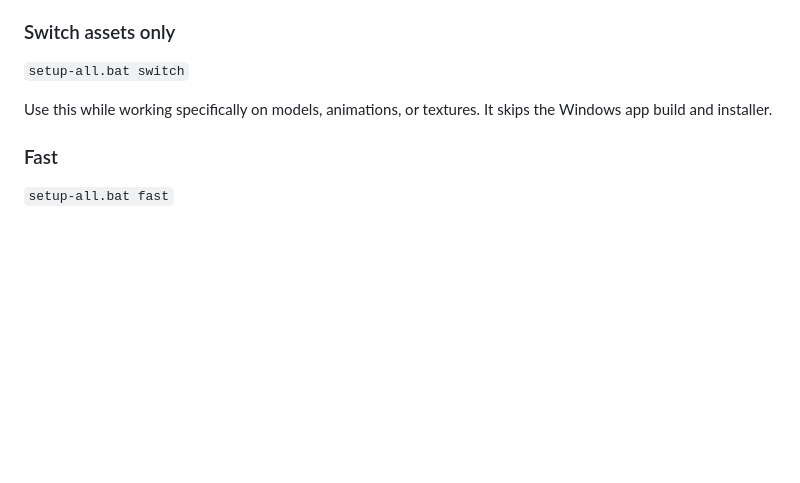
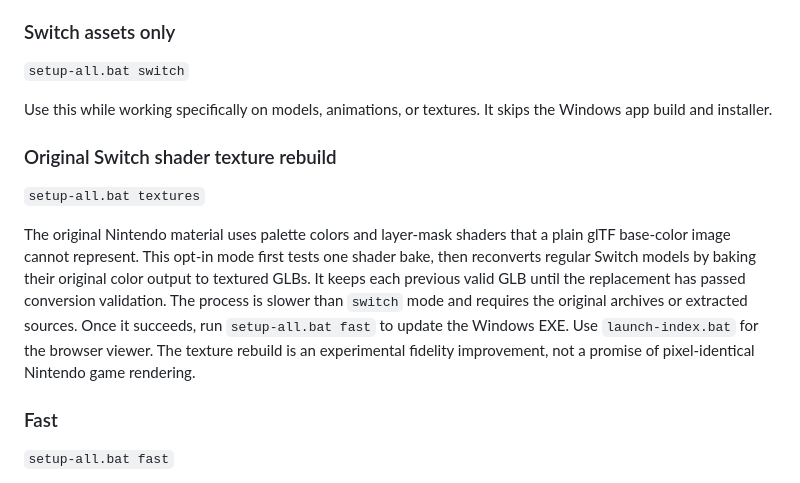
Before and after one commit to Unborne-Fetus/Pokedex-3D-Max, a Markdown page: README.md, the part around the change. GitHub-like rendering; blank space fills up the shorter version.

Commit message:
Document Switch material-baking rebuild and camera review workflow

```diff
--- a/README.md
+++ b/README.md
@@ -71,6 +71,20 @@ git pull
 
 Use this while working specifically on models, animations, or textures. It skips the Windows app build and installer.
 
+### Original Switch shader texture rebuild
+
+`setup-all.bat textures`
+
+The original Nintendo material uses palette colors and layer-mask shaders that a
+plain glTF base-color image cannot represent. This opt-in mode first tests one
+shader bake, then reconverts regular Switch models by baking their original color
+output to textured GLBs. It keeps each previous valid GLB until the replacement
+has passed conversion validation. The process is slower than `switch` mode and
+requires the original archives or extracted sources. Once it succeeds, run
+`setup-all.bat fast` to update the Windows EXE. Use `launch-index.bat` for the
+browser viewer. The texture rebuild is an experimental fidelity improvement,
+not a promise of pixel-identical Nintendo game rendering.
+
 ### Fast
 
 `setup-all.bat fast`
```
